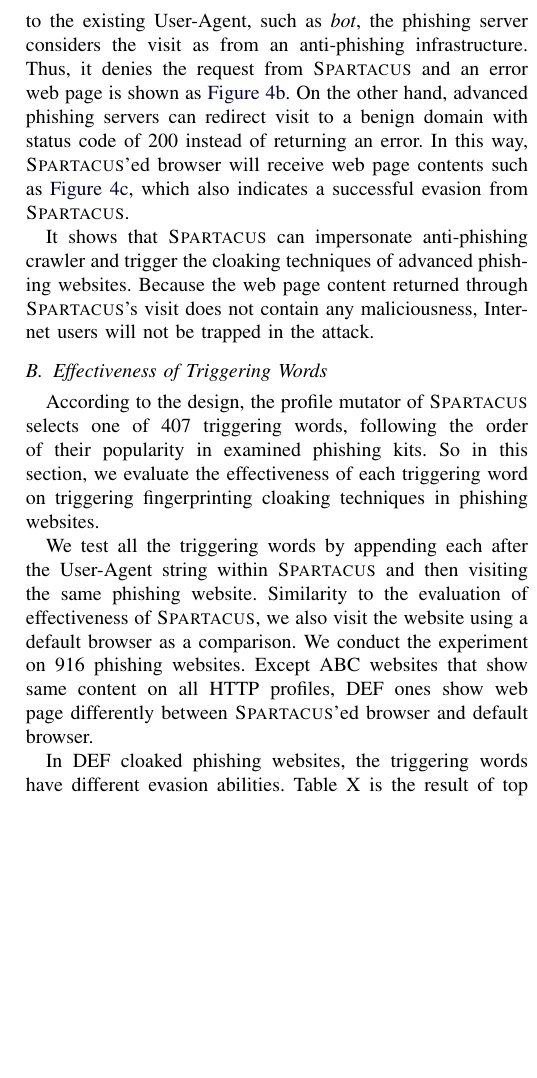
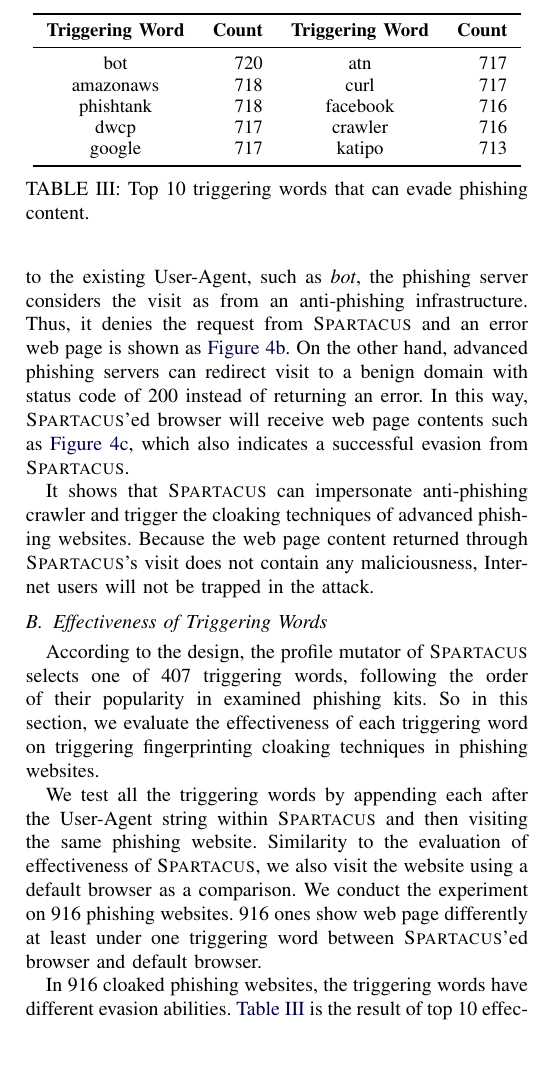
Before and after one commit to mahaloz/Re-cloaking-Maliciousness, a LaTeX paper (_main.tex, which reads _tables.tex, eval.tex): part of one column of page 8 of 15, cut at the place of the change, the shorter picture padded with empty space. Compiled offline with pdfLaTeX; a missing font is replaced by an installed copy or a similar font; a LaTeX package or settings file that is missing is left out.

Commit message:
updated the result of triggering word eval

```diff
--- a/_tables.tex
+++ b/_tables.tex
@@ -138,3 +138,11 @@ compatible              & 432                                 & amazonaws
 % \vspace{-10pt}
 \end{table}
 }
+
+
+\newcommand{\evalsenswords}{
+\begin{table}[]
+\centering
+\resizebox{\linewidth}{!}{
+\begin{tabular}{crcr}
+\toprule
@@ -140,0 +152,11 @@ compatible              & 432                                 & amazonaws
+phishtank                & 718                                & facebook                 & 716                                \\
+dwcp                     & 717                                & crawler                  & 716                                \\
+google                   & 717                                & katipo                   & 713                                \\ \bottomrule
+\end{tabular}
+}
+\caption{Top 10 triggering words that can evade phishing content.}
+
+\label{tab:evalsenswords}
+% \vspace{-10pt}
+\end{table}
+}
--- a/eval.tex
+++ b/eval.tex
@@ -95,11 +95,13 @@ Because the web page content returned through \spartacus's visit does not contai
 According to the design, the profile mutator of \spartacus selects one of 407 triggering words, following the order of their popularity in examined phishing kits.
 So in this section, we evaluate the effectiveness of each triggering word on triggering fingerprinting cloaking techniques in phishing websites.
 
+\newcommand{\senstotalphishing}{916\xspace}
+\newcommand{\sensevadephishing}{725\xspace}
+
 We test all the triggering words by appending each after the User-Agent string within \spartacus and then visiting the same phishing website.
 Similarity to the evaluation of effectiveness of \spartacus, we also visit the website using a default browser as a comparison.
-We conduct the experiment on 916 phishing websites.
-Except ABC websites that show same content on all HTTP profiles,
-DEF ones show web page differently between \spartacus'ed browser and default browser.
+We conduct the experiment on \senstotalphishing phishing websites.
+% Except \sensevadephishing websites that show same content on all HTTP profiles,
+\senstotalphishing ones show web page differently at least under one triggering word between \spartacus'ed browser and default browser.
 
-In DEF cloaked phishing websites, the triggering words have different evasion abilities.
-Table X is the result of top 10 effective triggering words evading phishing content in \spartacus.
+\evalsenswords
@@ -112,2 +108,5 @@ On the other hand, word XYZ and XXX combined can make all tested cloaked phishin
 
-The evaluation result shows that our triggering word list can evade phishing websites with fingerprinting cloaking techniques.
+In \senstotalphishing cloaked phishing websites, the triggering words have different evasion abilities.
+\autoref{tab:evalsenswords} is the result of top 10 effective triggering words evading phishing content in \spartacus.
+In the table, word \texttt{bot} has the most evasion record.
+99.31\% of the cloaked phishing websites can be evaded by appending \texttt{bot} in the User-Agent using \spartacus.
@@ -114,3 +118,4 @@ The evaluation result shows that our triggering word list can evade phishing web
+The evaluation result shows that our triggering word list can effectively evade phishing websites with fingerprinting cloaking techniques.
 Furthermore, it indicates that a small number of triggering words can evade a myriad of cloaked phishing websites.
 
 
```
Also changed, not shown: _tables.tex (5 more changed lines), eval.tex (11 more changed lines).
